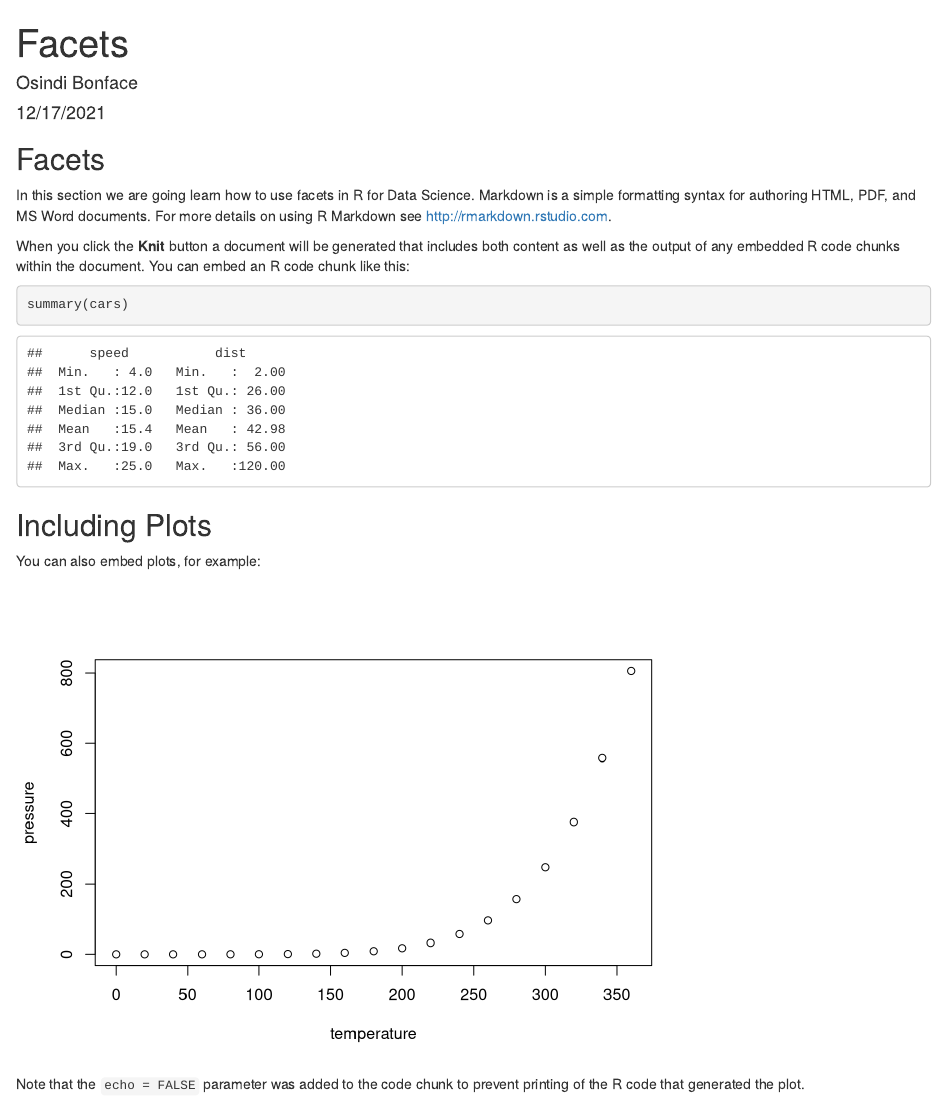
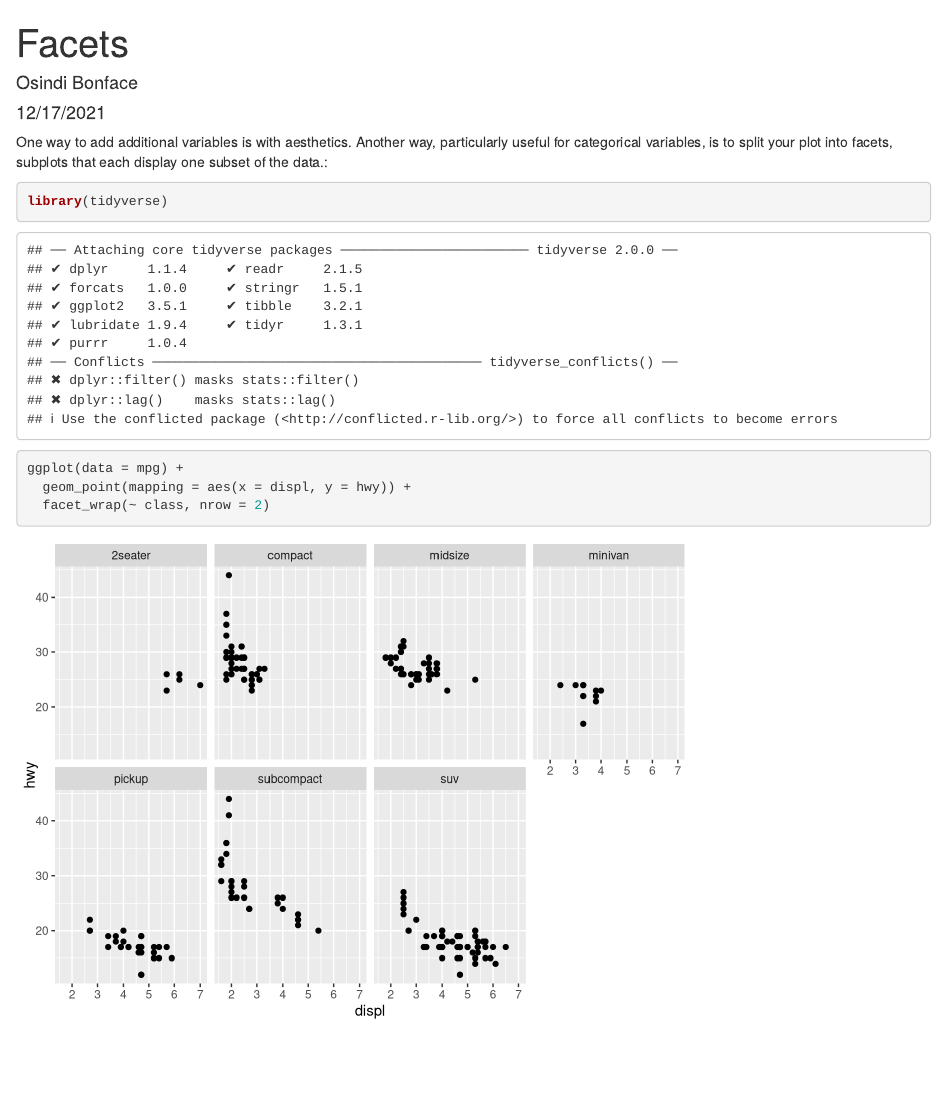
Before and after one commit to bonnyopiyo/Tidyverse-Repo, an R Markdown document (Facets.Rmd): the page in a window 1100 px wide, from its top. Rendered offline with R 4.5, knitr and Pandoc, with nearby package versions.

Commit message:
Initial commit

````diff
--- a/Facets.Rmd
+++ b/Facets.Rmd
@@ -9,22 +9,12 @@ output: html_document
 knitr::opts_chunk$set(echo = TRUE)
 ```
 
-## Facets
 
-In this section we are going learn how to use facets in R for Data Science. Markdown is a simple formatting syntax for authoring HTML, PDF, and MS Word documents. For more details on using R Markdown see <http://rmarkdown.rstudio.com>.
+One way to add additional variables is with aesthetics. Another way, particularly useful for categorical variables, is to split your plot into facets, subplots that each display one subset of the data.:
 
-When you click the **Knit** button a document will be generated that includes both content as well as the output of any embedded R code chunks within the document. You can embed an R code chunk like this:
-
-```{r cars}
-summary(cars)
+```{r}
+library(tidyverse)
+ggplot(data = mpg) +
+  geom_point(mapping = aes(x = displ, y = hwy)) +
+  facet_wrap(~ class, nrow = 2)
 ```
-
-## Including Plots
-
-You can also embed plots, for example:
-
-```{r pressure, echo=FALSE}
-plot(pressure)
-```
-
-Note that the `echo = FALSE` parameter was added to the code chunk to prevent printing of the R code that generated the plot.
````
Also changed, not shown: Facets.html.
